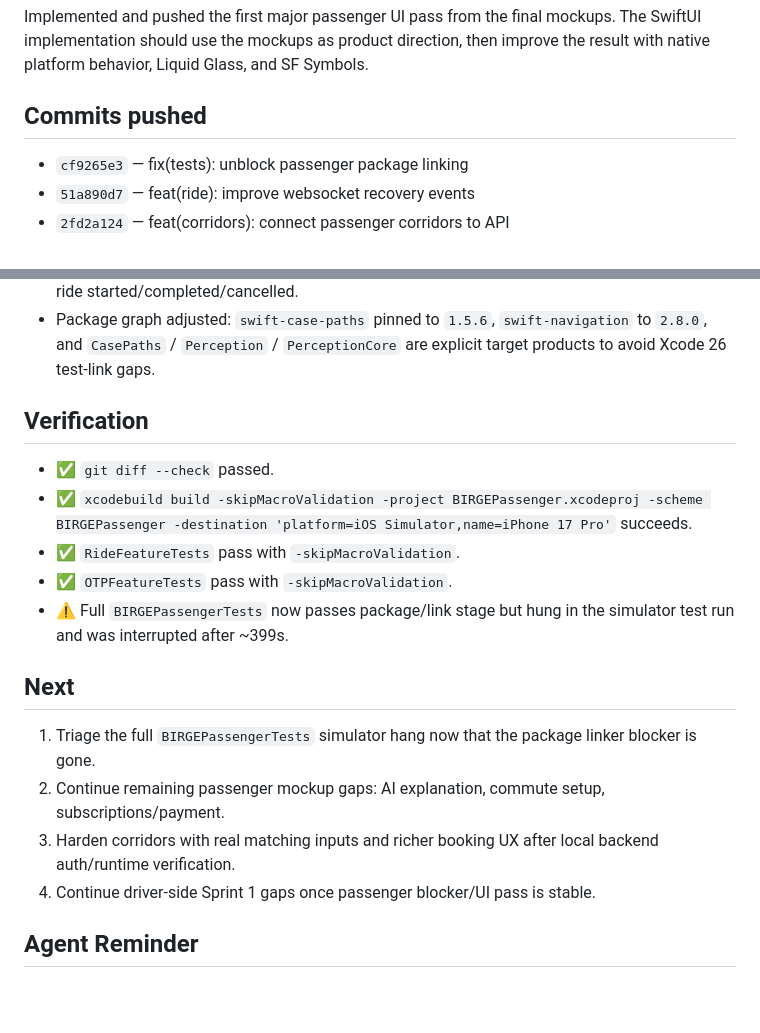
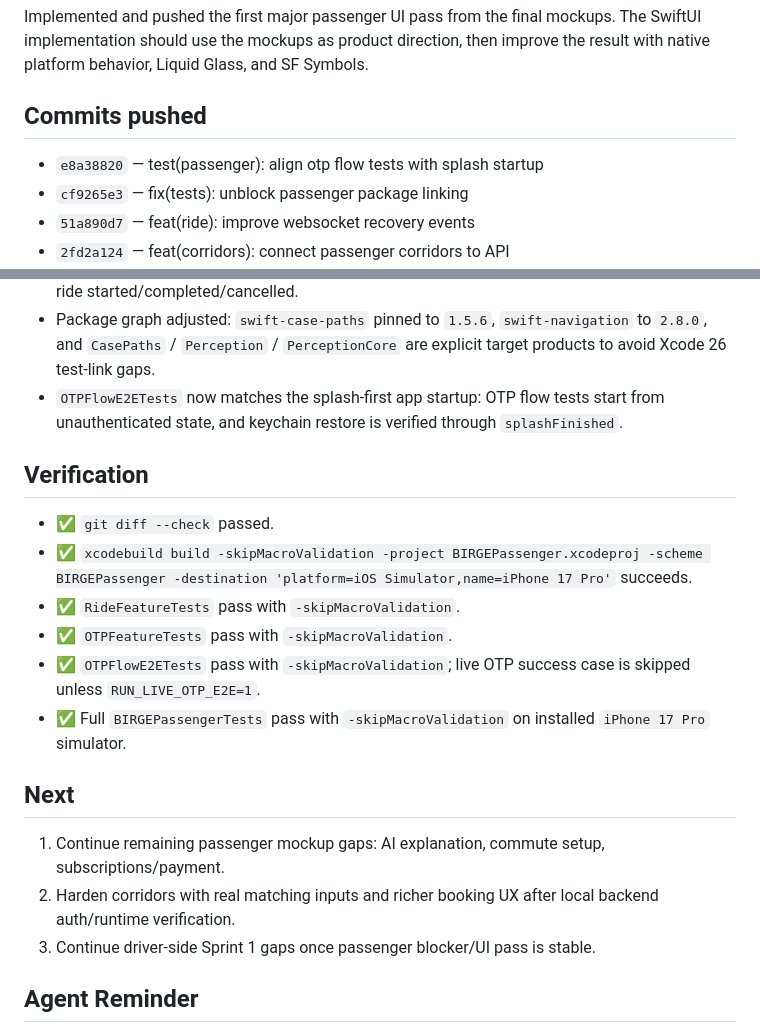
Before and after one commit to Arsench1kk/birge-architecture, a Markdown page: Sessions/UI_LiquidGlass_Corridors_2026-05-03.md, 2 parts joined by grey strips. Drawn GitHub-style; blank space fills up the shorter version.

Commit message:
docs: record passenger full test recovery

```diff
--- a/Sessions/UI_LiquidGlass_Corridors_2026-05-03.md
+++ b/Sessions/UI_LiquidGlass_Corridors_2026-05-03.md
@@ -11,6 +11,7 @@ branch: feature/passenger-liquid-glass-ui
 Implemented and pushed the first major passenger UI pass from the final mockups. The SwiftUI implementation should use the mockups as product direction, then improve the result with native platform behavior, Liquid Glass, and SF Symbols.
 
 ## Commits pushed
+- `e8a38820` — test(passenger): align otp flow tests with splash startup
 - `cf9265e3` — fix(tests): unblock passenger package linking
 - `51a890d7` — feat(ride): improve websocket recovery events
 - `2fd2a124` — feat(corridors): connect passenger corridors to API
@@ -40,19 +41,20 @@ Implemented and pushed the first major passenger UI pass from the final mockups.
 - RideMap recovery banner now uses Liquid Glass, SF Symbols, spinner, and reconnect attempt context.
 - `RideFeature` now accepts direct production lifecycle aliases: driver accepted/arriving/arrived, ride started/completed/cancelled.
 - Package graph adjusted: `swift-case-paths` pinned to `1.5.6`, `swift-navigation` to `2.8.0`, and `CasePaths` / `Perception` / `PerceptionCore` are explicit target products to avoid Xcode 26 test-link gaps.
+- `OTPFlowE2ETests` now matches the splash-first app startup: OTP flow tests start from unauthenticated state, and keychain restore is verified through `splashFinished`.
 
 ## Verification
 - ✅ `git diff --check` passed.
 - ✅ `xcodebuild build -skipMacroValidation -project BIRGEPassenger.xcodeproj -scheme BIRGEPassenger -destination 'platform=iOS Simulator,name=iPhone 17 Pro'` succeeds.
 - ✅ `RideFeatureTests` pass with `-skipMacroValidation`.
 - ✅ `OTPFeatureTests` pass with `-skipMacroValidation`.
-- ⚠️ Full `BIRGEPassengerTests` now passes package/link stage but hung in the simulator test run and was interrupted after ~399s.
+- ✅ `OTPFlowE2ETests` pass with `-skipMacroValidation`; live OTP success case is skipped unless `RUN_LIVE_OTP_E2E=1`.
+- ✅ Full `BIRGEPassengerTests` pass with `-skipMacroValidation` on installed `iPhone 17 Pro` simulator.
 
 ## Next
-1. Triage the full `BIRGEPassengerTests` simulator hang now that the package linker blocker is gone.
-2. Continue remaining passenger mockup gaps: AI explanation, commute setup, subscriptions/payment.
-3. Harden corridors with real matching inputs and richer booking UX after local backend auth/runtime verification.
-4. Continue driver-side Sprint 1 gaps once passenger blocker/UI pass is stable.
+1. Continue remaining passenger mockup gaps: AI explanation, commute setup, subscriptions/payment.
+2. Harden corridors with real matching inputs and richer booking UX after local backend auth/runtime verification.
+3. Continue driver-side Sprint 1 gaps once passenger blocker/UI pass is stable.
 
 ## Agent Reminder
 Before the next iOS UI task, read [[Context/Current_Focus]], [[docs/CLAUDE_for_mockups]], and the relevant `docs/mockups/` HTML.
```
Also changed, not shown: Context/Current_Focus.md (+7 -6 lines), Tasks/iOS_Sprint_1.md (+5 -4 lines).
